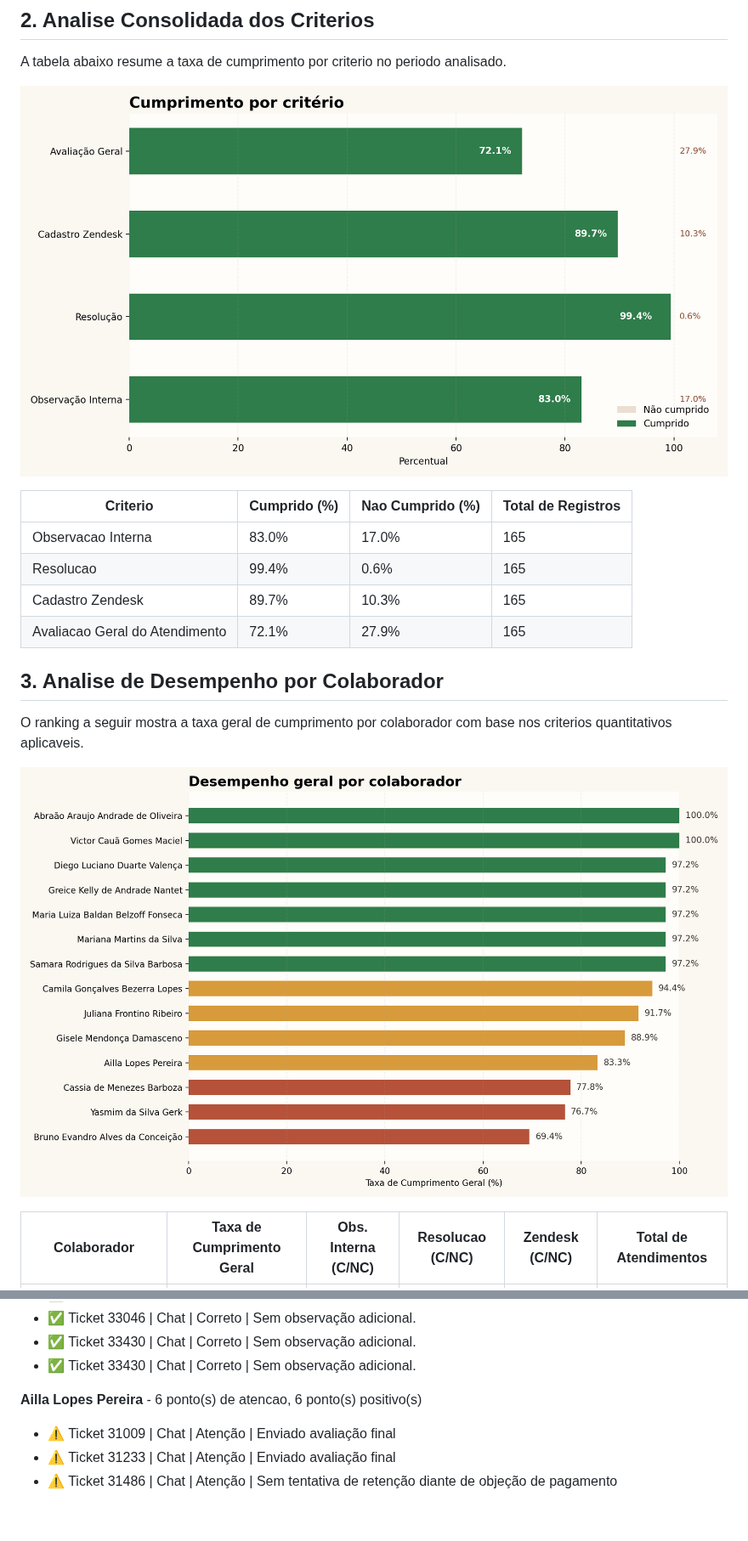
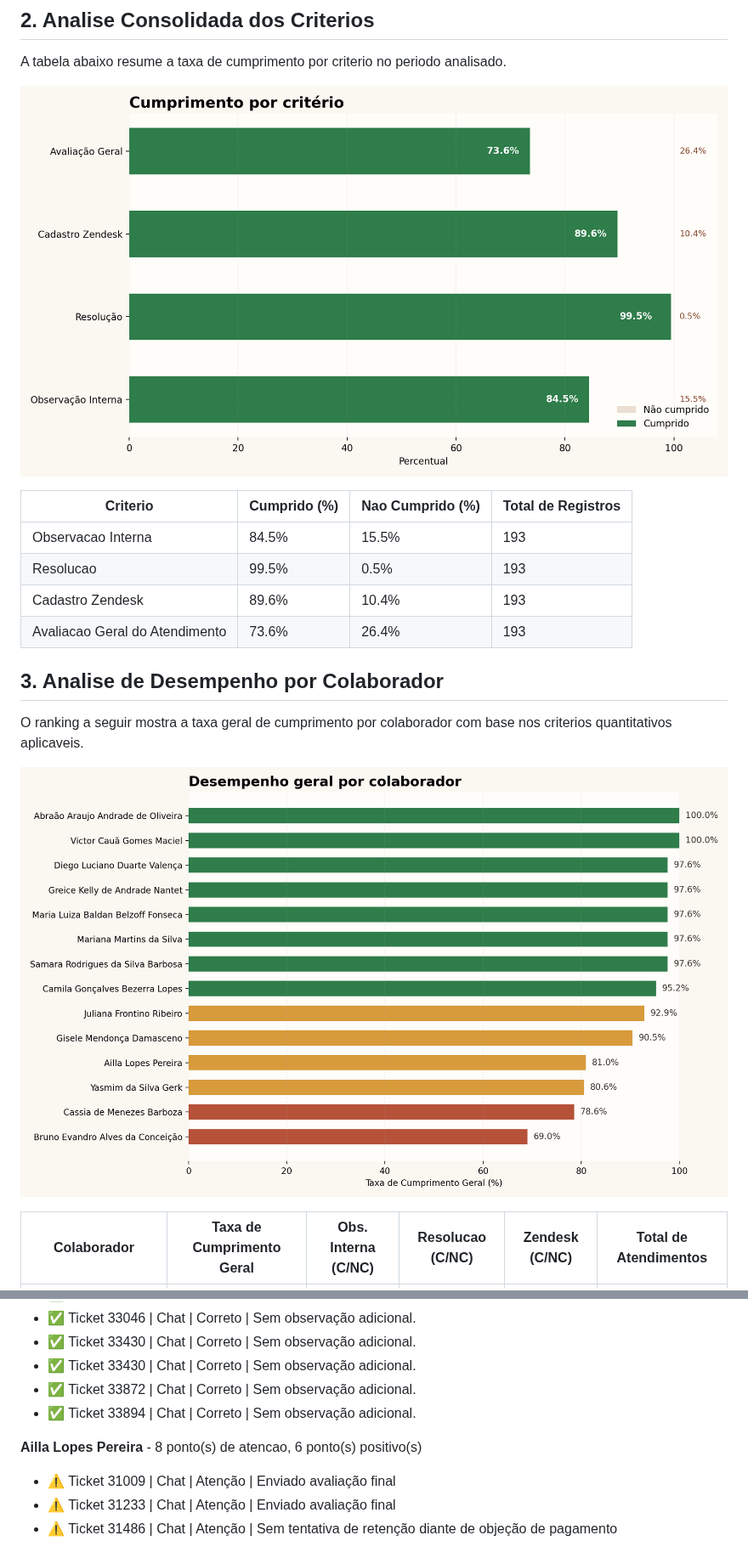
Before and after one commit to HemilyMarques/Relat-rio, a Markdown page: docs/relatorio_atendimentos.md, 2 parts joined by grey strips. Shown at 85% size. GitHub-like rendering; pictures changed too: docs/analise_criterios.png, docs/desempenho_colaboradores.png; blank space fills up the shorter version.

```diff
--- a/docs/relatorio_atendimentos.md
+++ b/docs/relatorio_atendimentos.md
@@ -14,10 +14,10 @@ A tabela abaixo resume a taxa de cumprimento por criterio no periodo analisado.
 
 | Criterio | Cumprido (%) | Nao Cumprido (%) | Total de Registros |
 | --- | --- | --- | --- |
-| Observacao Interna | 83.0% | 17.0% | 165 |
-| Resolucao | 99.4% | 0.6% | 165 |
-| Cadastro Zendesk | 89.7% | 10.3% | 165 |
-| Avaliacao Geral do Atendimento | 72.1% | 27.9% | 165 |
+| Observacao Interna | 84.5% | 15.5% | 193 |
+| Resolucao | 99.5% | 0.5% | 193 |
+| Cadastro Zendesk | 89.6% | 10.4% | 193 |
+| Avaliacao Geral do Atendimento | 73.6% | 26.4% | 193 |
 
 ## 3. Analise de Desempenho por Colaborador
 
@@ -61,8 +61,10 @@ O ranking a seguir mostra a taxa geral de cumprimento por colaborador com base n
 - ✅ Ticket 33046 | Chat | Correto | Sem observação adicional.
 - ✅ Ticket 33430 | Chat | Correto | Sem observação adicional.
 - ✅ Ticket 33430 | Chat | Correto | Sem observação adicional.
+- ✅ Ticket 33872 | Chat | Correto | Sem observação adicional.
+- ✅ Ticket 33894 | Chat | Correto | Sem observação adicional.
 
-**Ailla Lopes Pereira** - 6 ponto(s) de atencao, 6 ponto(s) positivo(s)
+**Ailla Lopes Pereira** - 8 ponto(s) de atencao, 6 ponto(s) positivo(s)
 - ⚠️ Ticket 31009 | Chat | Atenção | Enviado avaliação final
 - ⚠️ Ticket 31233 | Chat | Atenção | Enviado avaliação final
 - ⚠️ Ticket 31486 | Chat | Atenção | Sem tentativa de retenção diante de objeção de pagamento
```
Also changed, not shown: other parts of docs/relatorio_atendimentos.md (+54 -28 lines), 1 other file.
